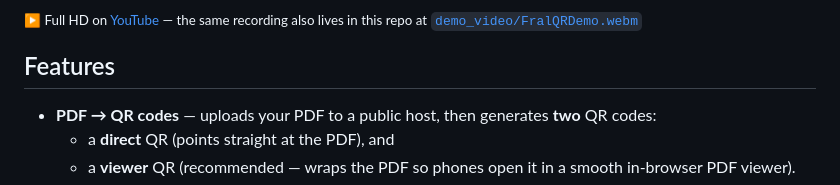
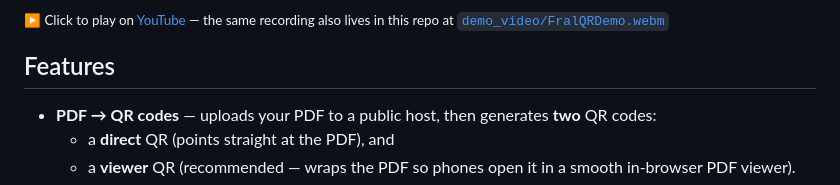
Before and after one commit to fralsare/fralQR, a Markdown page: README.md, the part around one of its changes. GitHub-like rendering.

```diff
--- a/README.md
+++ b/README.md
@@ -37,7 +37,7 @@ any phone.
 </p>
 
-<sub>▶ Full HD on [YouTube](https://youtu.be/vknbgj5KRxQ) — the same recording
-also lives in this repo at
+<sub align="center">▶ Click to play on [YouTube](https://youtu.be/vknbgj5KRxQ) —
+the same recording also lives in this repo at
 [`demo_video/FralQRDemo.webm`](https://github.com/fralsare/fralQR/blob/main/demo_video/FralQRDemo.webm)</sub>
 <!-- markdownlint-enable MD033 -->
 
```
Also changed, not shown: other parts of README.md (+4 -4 lines), GITHUB.md (+1 -1 lines), MANUAL.md (+4 -4 lines).
